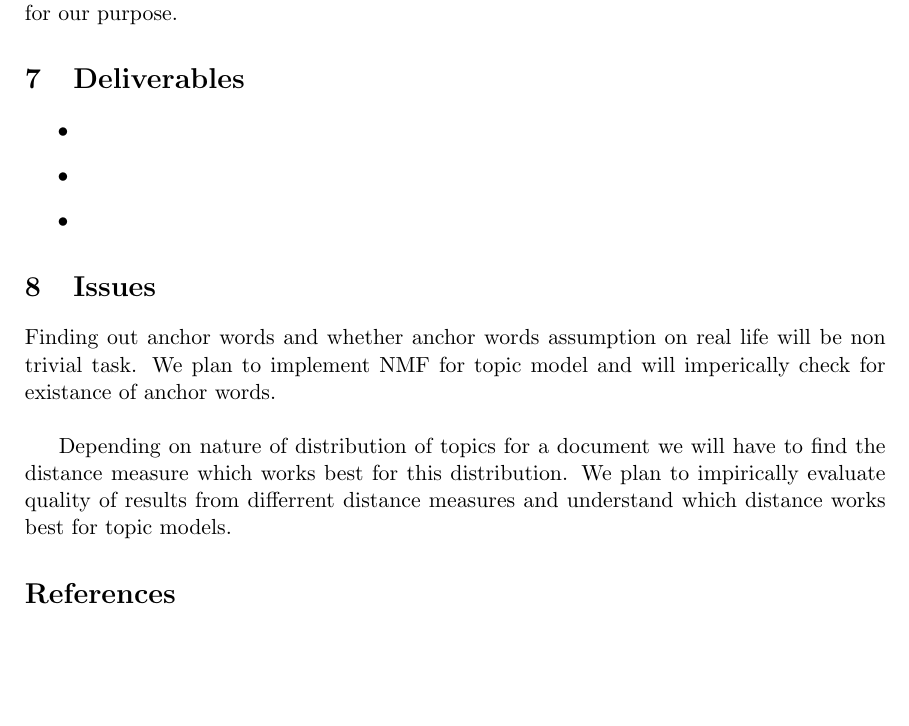
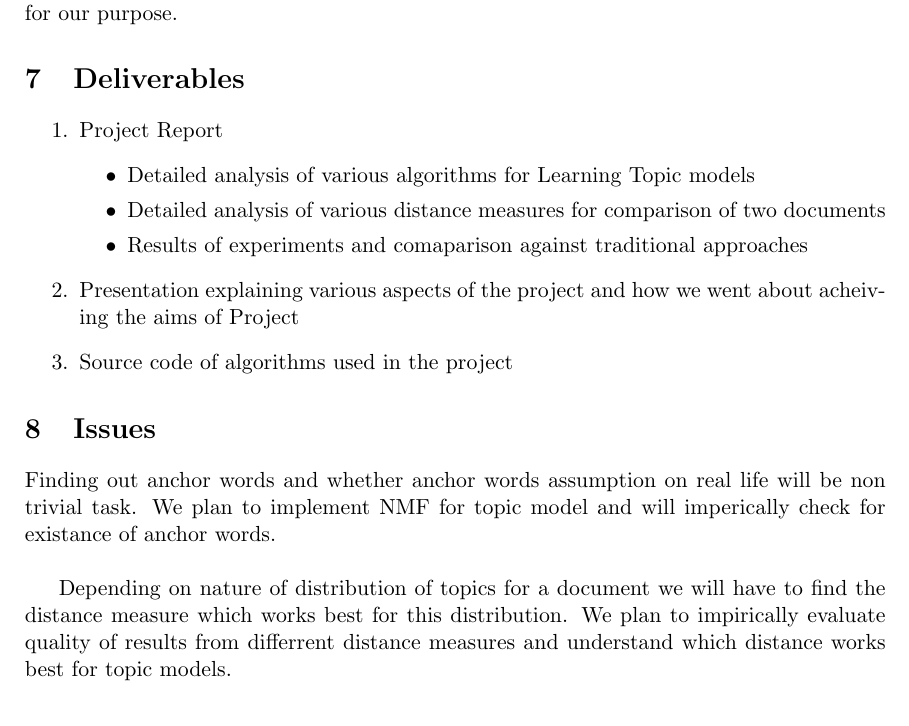
Before and after one commit to primalpop/641-Project, a LaTeX document (Proposal.tex): part of page 4 of 6, cut so that both start at the same text, the shorter picture padded with empty space. Compiled offline with pdfLaTeX.

Commit message:
deliverables

```diff
--- a/Proposal.tex
+++ b/Proposal.tex
@@ -98,11 +98,16 @@ The results from the previous step will be compare against traditional approache
 The NMF implementation{\cite{nmf}} will be put into use for measuring similarity between two documents. We will compare various distance measures for measuring similarity between probability distributions and after this step the relatively better measure would be chosen for our purpose.
 
 \section{Deliverables}
+\begin{enumerate}
+\item Project Report
 \begin{itemize}
-\item
-\item
-\item
+\item Detailed analysis of various algorithms for Learning Topic models
+\item Detailed analysis of various distance measures for comparison of two documents
+\item Results of experiments and comaparison against traditional approaches
 \end{itemize}
+\item Presentation explaining various aspects of the project and how we went about acheiving the aims of Project
+\item Source code of algorithms used in the project
+\end{enumerate}
 
 \section{Issues}
 Finding out anchor words and whether anchor words assumption on real life will be non trivial task. We plan to implement NMF for topic model and will imperically check for existance of anchor words. \\
```
